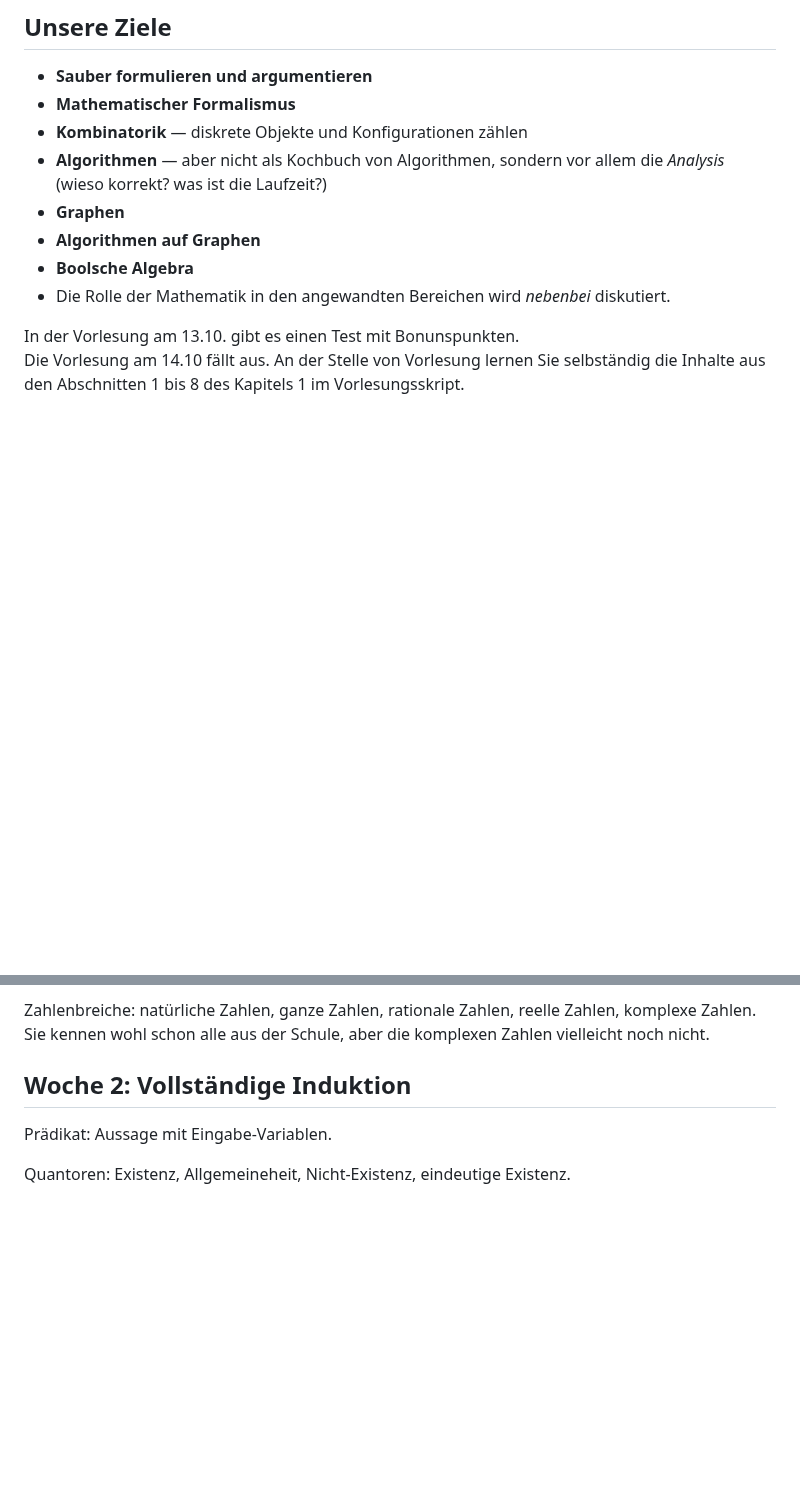
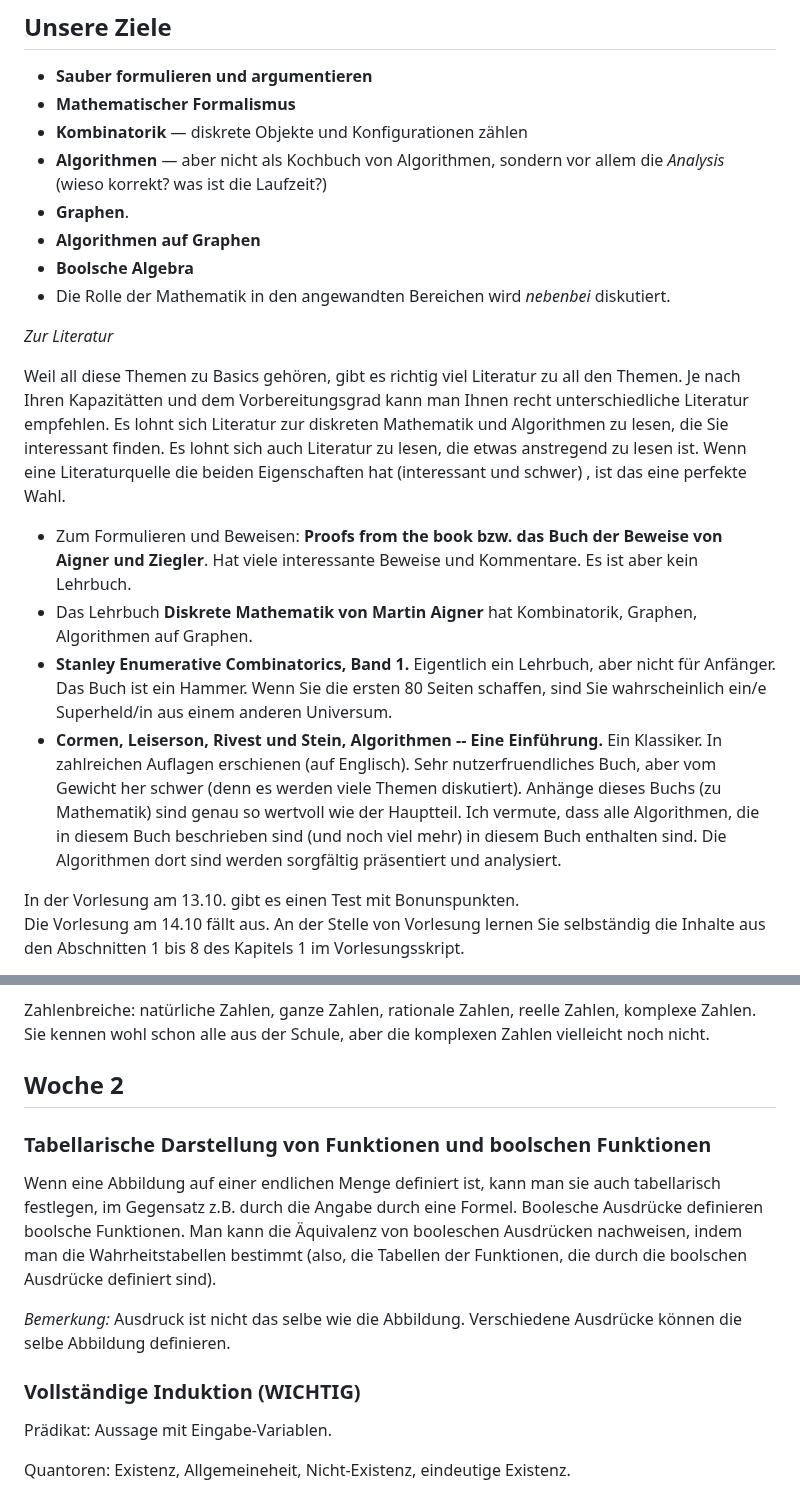
Before and after one commit to gaverkov/it1_diskrete_mathematik, a Markdown page: README.md, 2 parts joined by grey strips. GitHub-like rendering; blank space fills up the shorter version.

Commit message:
Update README.md
Literatur

```diff
--- a/README.md
+++ b/README.md
@@ -12,10 +12,21 @@ Hier findet man auch SageMath-Skript, welche die in der Vorlesung präsentierten
 - **Mathematischer Formalismus**
 - **Kombinatorik** — diskrete Objekte und Konfigurationen zählen
 - **Algorithmen** — aber nicht als Kochbuch von Algorithmen, sondern vor allem die *Analysis* (wieso korrekt? was ist die Laufzeit?)
-- **Graphen**
+- **Graphen**.
 - **Algorithmen auf Graphen**
 - **Boolsche Algebra**
 - Die Rolle der Mathematik in den angewandten Bereichen wird *nebenbei* diskutiert.
+
+*Zur Literatur*
+
+Weil all diese Themen zu Basics gehören, gibt es richtig viel Literatur zu all den Themen. Je nach Ihren Kapazitätten und dem Vorbereitungsgrad kann man Ihnen recht unterschiedliche Literatur empfehlen. Es lohnt sich Literatur zur diskreten Mathematik und Algorithmen zu lesen, die Sie interessant finden. Es lohnt sich auch Literatur zu lesen, die etwas anstregend zu lesen ist. Wenn eine Literaturquelle die beiden Eigenschaften hat (interessant und schwer) , ist das eine perfekte Wahl.
+
+- Zum Formulieren und Beweisen: **Proofs from the book bzw. das Buch der Beweise von Aigner und Ziegler**. Hat viele interessante Beweise und Kommentare. Es ist aber kein Lehrbuch.
+- Das Lehrbuch **Diskrete Mathematik von Martin Aigner** hat Kombinatorik, Graphen, Algorithmen auf Graphen.
+- **Stanley Enumerative Combinatorics, Band 1.** Eigentlich ein Lehrbuch, aber nicht für Anfänger. Das Buch ist ein Hammer. Wenn Sie die ersten 80 Seiten schaffen, sind Sie wahrscheinlich ein/e Superheld/in aus einem anderen Universum.
+- **Cormen, Leiserson, Rivest und Stein, Algorithmen -- Eine Einführung.** Ein Klassiker. In zahlreichen Auflagen erschienen (auf Englisch). Sehr nutzerfruendliches Buch, aber vom Gewicht her schwer (denn es werden viele Themen diskutiert). Anhänge dieses Buchs (zu Mathematik) sind genau so wertvoll wie der Hauptteil. Ich vermute, dass alle Algorithmen, die in diesem Buch beschrieben sind (und noch viel mehr) in diesem Buch enthalten sind. Die Algorithmen dort sind werden sorgfältig präsentiert und analysiert.
+
+
 
 In der Vorlesung am 13.10. gibt es einen Test mit Bonunspunkten. <br>
 Die Vorlesung am 14.10 fällt aus. An der Stelle von Vorlesung lernen Sie selbständig die Inhalte aus den Abschnitten 1 bis 8 des Kapitels 1 im Vorlesungsskript.
@@ -38,7 +49,16 @@ Grundvokabeln der Mathemathik sind: Vernkünpfungen der Aussagenlogik, Mengen, A
 
 Zahlenbreiche: natürliche Zahlen, ganze Zahlen, rationale Zahlen, reelle Zahlen, komplexe Zahlen. Sie kennen wohl schon alle aus der Schule, aber die komplexen Zahlen vielleicht noch nicht.
 
-## Woche 2: Vollständige Induktion
+## Woche 2
+
+### Tabellarische Darstellung von Funktionen und boolschen Funktionen
+
+Wenn eine Abbildung auf einer endlichen Menge definiert ist, kann man sie auch tabellarisch festlegen, im Gegensatz z.B. durch die Angabe durch eine Formel. Boolesche Ausdrücke definieren boolsche Funktionen. Man kann die Äquivalenz  von booleschen Ausdrücken nachweisen, indem man die Wahrheitstabellen bestimmt (also, die Tabellen der Funktionen, die durch die boolschen Ausdrücke definiert sind).
+
+*Bemerkung:* Ausdruck ist nicht das selbe wie die Abbildung. Verschiedene Ausdrücke können die selbe Abbildung definieren.
+
+
+### Vollständige Induktion (WICHTIG)
 
 Prädikat: Aussage mit Eingabe-Variablen.
 
```
